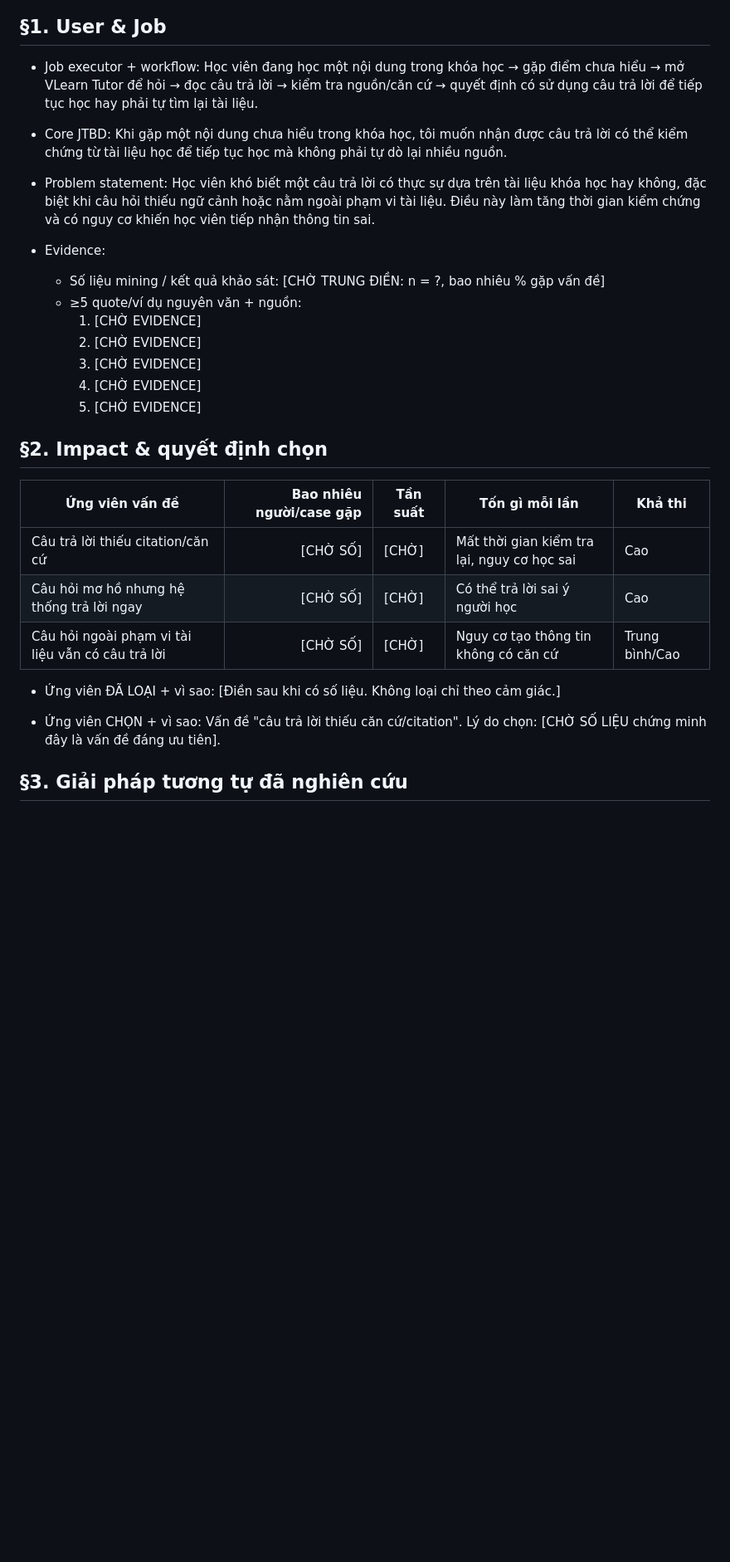
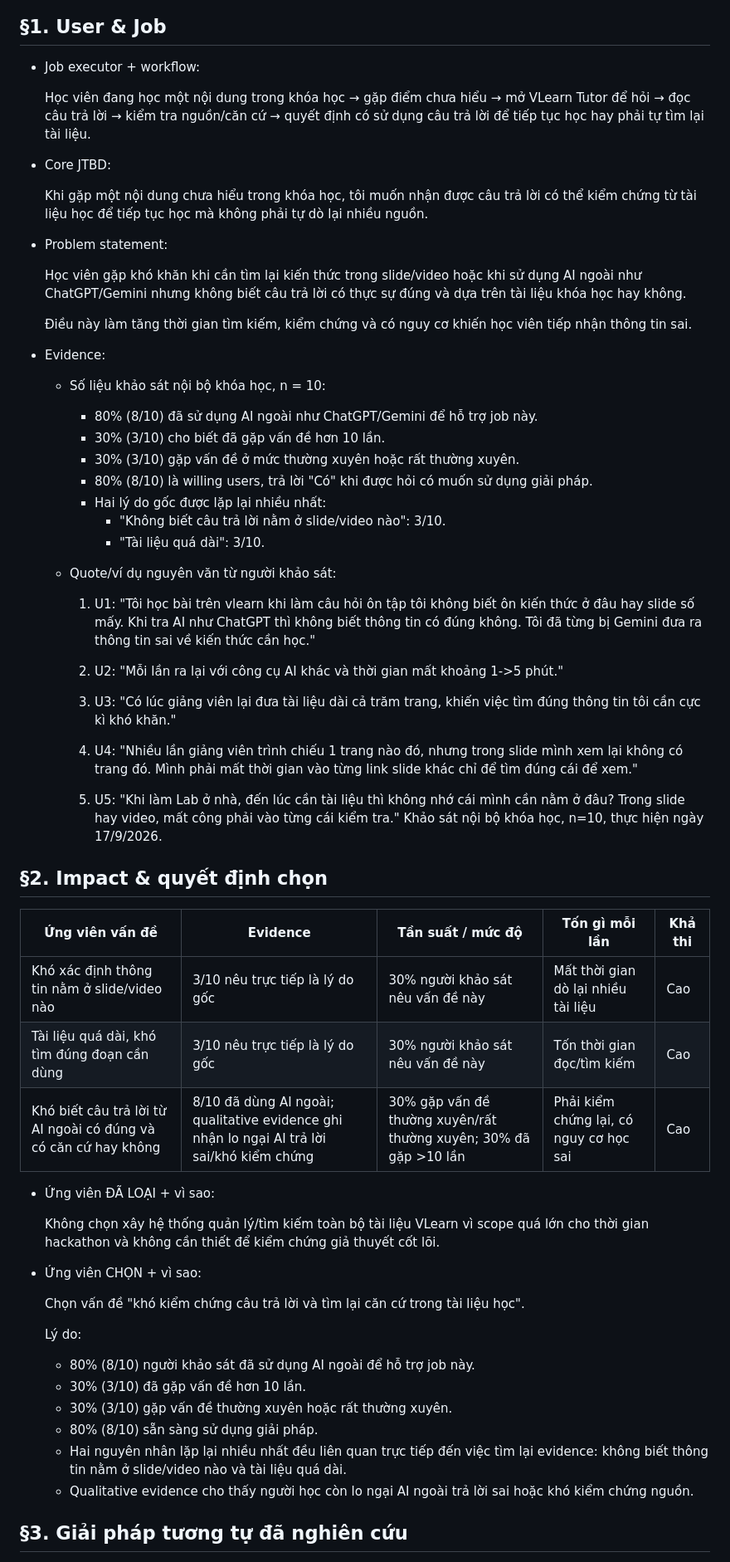
Before and after one commit to Bancainh/K4-3A-E402-3ae, a Markdown page: spec.md, the part around one of its changes. Shown at 83% size. GitHub-like rendering; blank space fills up the shorter version.

Commit message:
docs: finalize CP4 AI spec

```diff
--- a/spec.md
+++ b/spec.md
@@ -5,43 +5,75 @@ Loại: [x] Tối ưu tính năng có sẵn  [ ] Tính năng mới
 ## §1. User & Job
 
 - Job executor + workflow:
+
   Học viên đang học một nội dung trong khóa học → gặp điểm chưa hiểu →
   mở VLearn Tutor để hỏi → đọc câu trả lời → kiểm tra nguồn/căn cứ →
   quyết định có sử dụng câu trả lời để tiếp tục học hay phải tự tìm lại tài liệu.
 
 - Core JTBD:
+
   Khi gặp một nội dung chưa hiểu trong khóa học, tôi muốn nhận được câu trả lời
   có thể kiểm chứng từ tài liệu học để tiếp tục học mà không phải tự dò lại nhiều nguồn.
 
 - Problem statement:
-  Học viên khó biết một câu trả lời có thực sự dựa trên tài liệu khóa học hay không,
-  đặc biệt khi câu hỏi thiếu ngữ cảnh hoặc nằm ngoài phạm vi tài liệu.
-  Điều này làm tăng thời gian kiểm chứng và có nguy cơ khiến học viên tiếp nhận thông tin sai.
+
+  Học viên gặp khó khăn khi cần tìm lại kiến thức trong slide/video hoặc khi sử dụng
+  AI ngoài như ChatGPT/Gemini nhưng không biết câu trả lời có thực sự đúng và dựa trên
+  tài liệu khóa học hay không.
+
+  Điều này làm tăng thời gian tìm kiếm, kiểm chứng và có nguy cơ khiến học viên
+  tiếp nhận thông tin sai.
 
 - Evidence:
-  - Số liệu mining / kết quả khảo sát:
-    [CHỜ TRUNG ĐIỀN: n = ?, bao nhiêu % gặp vấn đề]
-  - ≥5 quote/ví dụ nguyên văn + nguồn:
-    1. [CHỜ EVIDENCE]
-    2. [CHỜ EVIDENCE]
-    3. [CHỜ EVIDENCE]
-    4. [CHỜ EVIDENCE]
-    5. [CHỜ EVIDENCE]
+
+  - Số liệu khảo sát nội bộ khóa học, n = 10:
+    - 80% (8/10) đã sử dụng AI ngoài như ChatGPT/Gemini để hỗ trợ job này.
+    - 30% (3/10) cho biết đã gặp vấn đề hơn 10 lần.
+    - 30% (3/10) gặp vấn đề ở mức thường xuyên hoặc rất thường xuyên.
+    - 80% (8/10) là willing users, trả lời "Có" khi được hỏi có muốn sử dụng giải pháp.
+    - Hai lý do gốc được lặp lại nhiều nhất:
+      - "Không biết câu trả lời nằm ở slide/video nào": 3/10.
+      - "Tài liệu quá dài": 3/10.
+
+  - Quote/ví dụ nguyên văn từ người khảo sát:
+
+    1. U1: "Tôi học bài trên vlearn khi làm câu hỏi ôn tập tôi không biết ôn kiến thức ở đâu hay slide số mấy. Khi tra AI như ChatGPT thì không biết thông tin có đúng không. Tôi đã từng bị Gemini đưa ra thông tin sai về kiến thức cần học."
+
+    2. U2: "Mỗi lần ra lại với công cụ AI khác và thời gian mất khoảng 1->5 phút."
+
+    3. U3: "Có lúc giảng viên lại đưa tài liệu dài cả trăm trang, khiến việc tìm đúng thông tin tôi cần cực kì khó khăn."
+
+    4. U4: "Nhiều lần giảng viên trình chiếu 1 trang nào đó, nhưng trong slide mình xem lại không có trang đó. Mình phải mất thời gian vào từng link slide khác chỉ để tìm đúng cái để xem."
+
+    5. U5: "Khi làm Lab ở nhà, đến lúc cần tài liệu thì không nhớ cái mình cần nằm ở đâu? Trong slide hay video, mất công phải vào từng cái kiểm tra."
+    Khảo sát nội bộ khóa học, n=10, thực hiện ngày 17/9/2026.
 
 ## §2. Impact & quyết định chọn
 
-| Ứng viên vấn đề | Bao nhiêu người/case gặp | Tần suất | Tốn gì mỗi lần | Khả thi |
-|---|---:|---|---|---|
-| Câu trả lời thiếu citation/căn cứ | [CHỜ SỐ] | [CHỜ] | Mất thời gian kiểm tra lại, nguy cơ học sai | Cao |
-| Câu hỏi mơ hồ nhưng hệ thống trả lời ngay | [CHỜ SỐ] | [CHỜ] | Có thể trả lời sai ý người học | Cao |
-| Câu hỏi ngoài phạm vi tài liệu vẫn có câu trả lời | [CHỜ SỐ] | [CHỜ] | Nguy cơ tạo thông tin không có căn cứ | Trung bình/Cao |
+| Ứng viên vấn đề | Evidence | Tần suất / mức độ | Tốn gì mỗi lần | Khả thi |
+|---|---|---|---|---|
+| Khó xác định thông tin nằm ở slide/video nào | 3/10 nêu trực tiếp là lý do gốc | 30% người khảo sát nêu vấn đề này | Mất thời gian dò lại nhiều tài liệu | Cao |
+| Tài liệu quá dài, khó tìm đúng đoạn cần dùng | 3/10 nêu trực tiếp là lý do gốc | 30% người khảo sát nêu vấn đề này | Tốn thời gian đọc/tìm kiếm | Cao |
+| Khó biết câu trả lời từ AI ngoài có đúng và có căn cứ hay không | 8/10 đã dùng AI ngoài; qualitative evidence ghi nhận lo ngại AI trả lời sai/khó kiểm chứng | 30% gặp vấn đề thường xuyên/rất thường xuyên; 30% đã gặp >10 lần | Phải kiểm chứng lại, có nguy cơ học sai | Cao |
 
 - Ứng viên ĐÃ LOẠI + vì sao:
-  [Điền sau khi có số liệu. Không loại chỉ theo cảm giác.]
+
+  Không chọn xây hệ thống quản lý/tìm kiếm toàn bộ tài liệu VLearn vì scope quá lớn
+  cho thời gian hackathon và không cần thiết để kiểm chứng giả thuyết cốt lõi.
 
 - Ứng viên CHỌN + vì sao:
-  Vấn đề "câu trả lời thiếu căn cứ/citation".
-  Lý do chọn: [CHỜ SỐ LIỆU chứng minh đây là vấn đề đáng ưu tiên].
+
+  Chọn vấn đề "khó kiểm chứng câu trả lời và tìm lại căn cứ trong tài liệu học".
+
+  Lý do:
+  - 80% (8/10) người khảo sát đã sử dụng AI ngoài để hỗ trợ job này.
+  - 30% (3/10) đã gặp vấn đề hơn 10 lần.
+  - 30% (3/10) gặp vấn đề thường xuyên hoặc rất thường xuyên.
+  - 80% (8/10) sẵn sàng sử dụng giải pháp.
+  - Hai nguyên nhân lặp lại nhiều nhất đều liên quan trực tiếp đến việc tìm lại evidence:
+    không biết thông tin nằm ở slide/video nào và tài liệu quá dài.
+  - Qualitative evidence cho thấy người học còn lo ngại AI ngoài trả lời sai
+    hoặc khó kiểm chứng nguồn.
 
 ## §3. Giải pháp tương tự đã nghiên cứu
 
```
Also changed, not shown: other parts of spec.md (+23 -22 lines).
